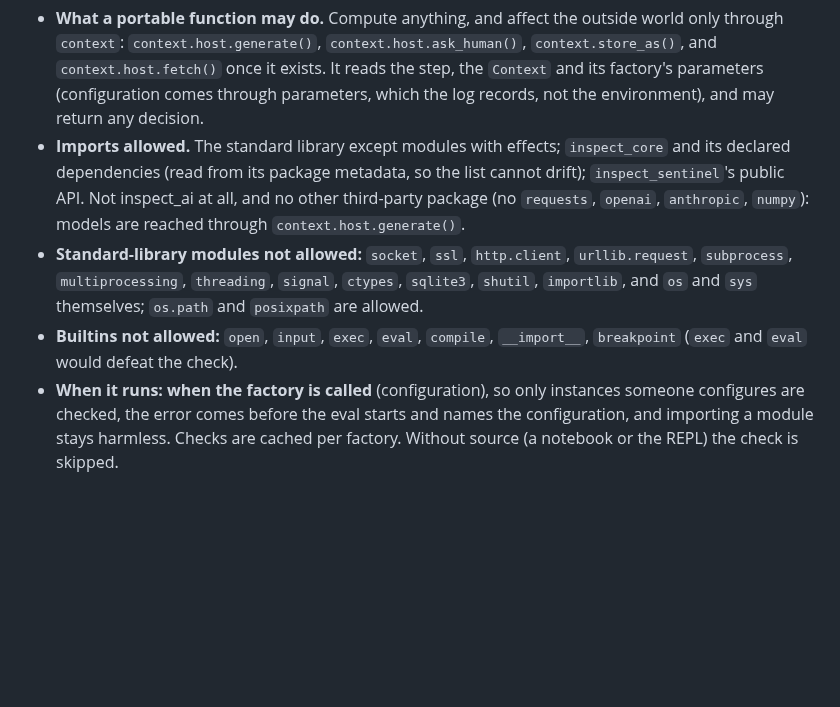
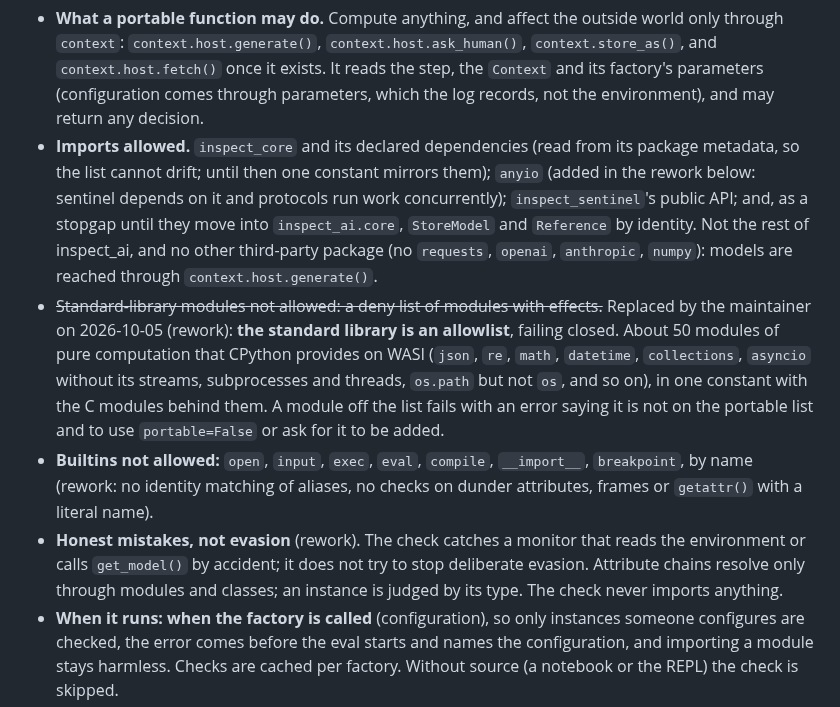
Before and after one commit to meridianlabs-ai/inspect_sentinel, a Markdown page: design/workstreams.md, the part around the change. GitHub-like rendering; blank space fills up the shorter version.

Commit message:
docs: record the portability rework decisions
Co-Authored-By: Claude Opus 5.5 <noreply@anthropic.com>

```diff
--- a/design/workstreams.md
+++ b/design/workstreams.md
@@ -144,9 +144,10 @@ Adds `portable=` to the decorators and otherwise consumes them and the module la
 Decided by the maintainer on 2026-10-05:
 
 - **What a portable function may do.** Compute anything, and affect the outside world only through `context`: `context.host.generate()`, `context.host.ask_human()`, `context.store_as()`, and `context.host.fetch()` once it exists. It reads the step, the `Context` and its factory's parameters (configuration comes through parameters, which the log records, not the environment), and may return any decision.
-- **Imports allowed.** The standard library except modules with effects; `inspect_core` and its declared dependencies (read from its package metadata, so the list cannot drift); `inspect_sentinel`'s public API. Not inspect_ai at all, and no other third-party package (no `requests`, `openai`, `anthropic`, `numpy`): models are reached through `context.host.generate()`.
-- **Standard-library modules not allowed:** `socket`, `ssl`, `http.client`, `urllib.request`, `subprocess`, `multiprocessing`, `threading`, `signal`, `ctypes`, `sqlite3`, `shutil`, `importlib`, and `os` and `sys` themselves; `os.path` and `posixpath` are allowed.
-- **Builtins not allowed:** `open`, `input`, `exec`, `eval`, `compile`, `__import__`, `breakpoint` (`exec` and `eval` would defeat the check).
+- **Imports allowed.** `inspect_core` and its declared dependencies (read from its package metadata, so the list cannot drift; until then one constant mirrors them); `anyio` (added in the rework below: sentinel depends on it and protocols run work concurrently); `inspect_sentinel`'s public API; and, as a stopgap until they move into `inspect_ai.core`, `StoreModel` and `Reference` by identity. Not the rest of inspect_ai, and no other third-party package (no `requests`, `openai`, `anthropic`, `numpy`): models are reached through `context.host.generate()`.
+- ~~Standard-library modules not allowed: a deny list of modules with effects.~~ Replaced by the maintainer on 2026-10-05 (rework): **the standard library is an allowlist**, failing closed. About 50 modules of pure computation that CPython provides on WASI (`json`, `re`, `math`, `datetime`, `collections`, `asyncio` without its streams, subprocesses and threads, `os.path` but not `os`, and so on), in one constant with the C modules behind them. A module off the list fails with an error saying it is not on the portable list and to use `portable=False` or ask for it to be added.
+- **Builtins not allowed:** `open`, `input`, `exec`, `eval`, `compile`, `__import__`, `breakpoint`, by name (rework: no identity matching of aliases, no checks on dunder attributes, frames or `getattr()` with a literal name).
+- **Honest mistakes, not evasion** (rework). The check catches a monitor that reads the environment or calls `get_model()` by accident; it does not try to stop deliberate evasion. Attribute chains resolve only through modules and classes; an instance is judged by its type. The check never imports anything.
 - **When it runs: when the factory is called** (configuration), so only instances someone configures are checked, the error comes before the eval starts and names the configuration, and importing a module stays harmless. Checks are cached per factory. Without source (a notebook or the REPL) the check is skipped.
 - **Each instance is checked on its own.** A monitor's or protocol's own module imports and function body; children are passed in as arguments, not imported, so they play no part in their parent's check. Deployment requires every configured instance to be portable; there is no separate composition verdict.
 - ~~A portable function in a module with a disallowed import is an error.~~ Replaced by the maintainer on 2026-10-05: **the check is per function, by what it references.** It resolves the names a portable factory's code references (and follows the author's own functions and classes they reach) and judges each object by its defining module, so a `@task` or an inspect_ai import beside the monitor does not count unless the monitor uses it, and examples can keep the task beside the monitor. The per-module verdict, whether a module can be bundled given everything it imports, is a deploy-time concern of the bundler, not this check.
```
Also changed, not shown: design/pr-series.md (+5 -4 lines).
